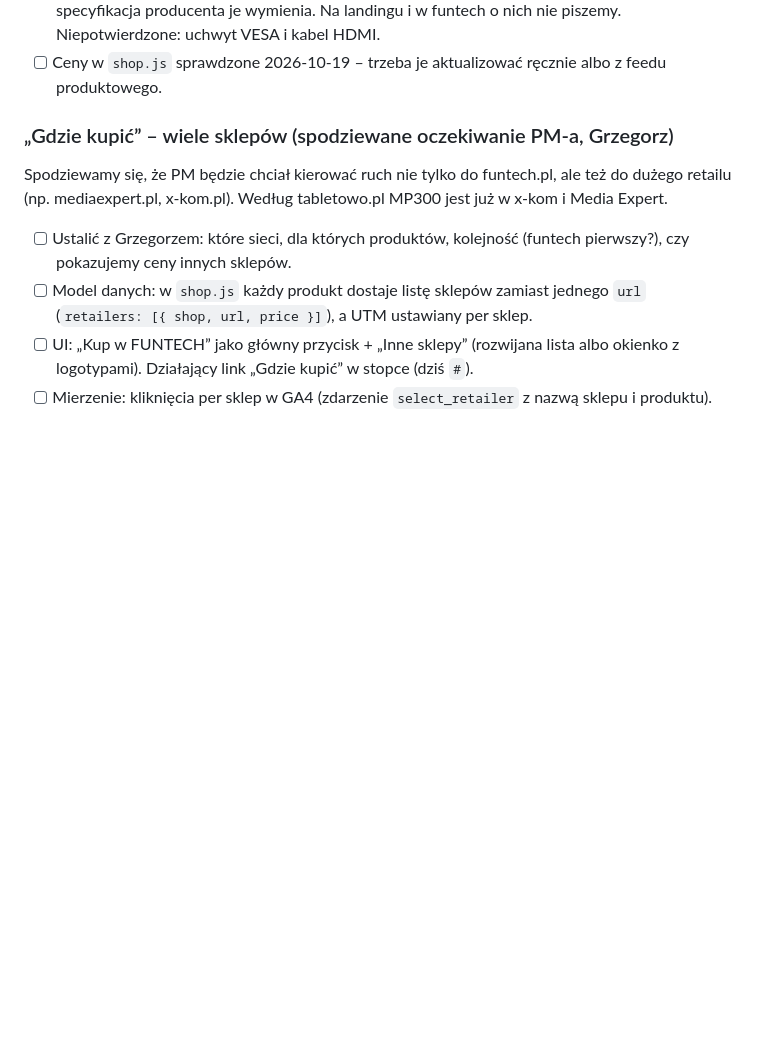
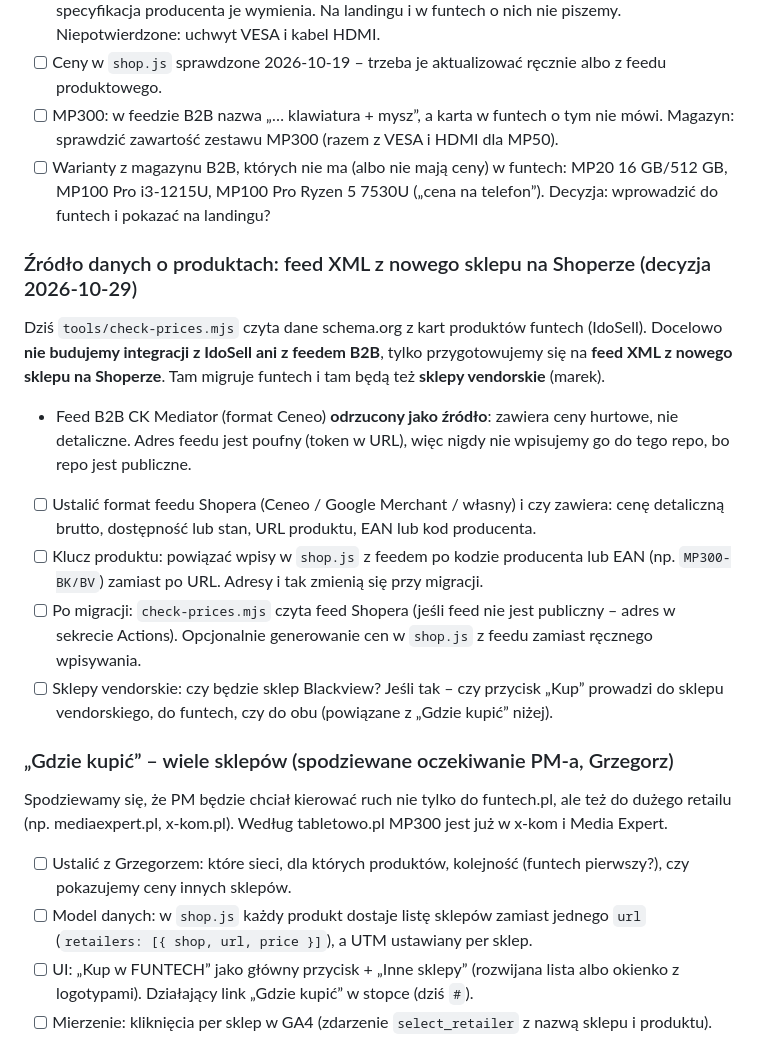
Before and after one commit to BirdyPL/CK_BlackView, a Markdown page: BACKLOG.md, the part around the change. Rendered like a GitHub page; blank space fills up the shorter version.

Commit message:
BACKLOG: źródło danych o produktach – feed XML z Shopera; wnioski z feedu B2B
Co-Authored-By: Claude Opus 5.5 <noreply@anthropic.com>

```diff
--- a/BACKLOG.md
+++ b/BACKLOG.md
@@ -20,6 +20,18 @@ Decyzja: Michał Ptak, Head of eCommerce CK Mediator | FUNTECH.PL (jedna grupa k
 - [x] MP300: cena 2 599 zł i stan „na stanie” w funtech od 2026-10-29 – w `shop.js` przycisk „Kup w FUNTECH”.
 - [x] MP50: w polskim zestawie **nie ma klawiatury ani myszy** (sprawdzone 2026-10-29), mimo że specyfikacja producenta je wymienia. Na landingu i w funtech o nich nie piszemy. Niepotwierdzone: uchwyt VESA i kabel HDMI.
 - [ ] Ceny w `shop.js` sprawdzone 2026-10-19 – trzeba je aktualizować ręcznie albo z feedu produktowego.
+- [ ] MP300: w feedzie B2B nazwa „… klawiatura + mysz”, a karta w funtech o tym nie mówi. Magazyn: sprawdzić zawartość zestawu MP300 (razem z VESA i HDMI dla MP50).
+- [ ] Warianty z magazynu B2B, których nie ma (albo nie mają ceny) w funtech: MP20 16 GB/512 GB, MP100 Pro i3-1215U, MP100 Pro Ryzen 5 7530U („cena na telefon”). Decyzja: wprowadzić do funtech i pokazać na landingu?
+
+### Źródło danych o produktach: feed XML z nowego sklepu na Shoperze (decyzja 2026-10-29)
+
+Dziś `tools/check-prices.mjs` czyta dane schema.org z kart produktów funtech (IdoSell). Docelowo **nie budujemy integracji z IdoSell ani z feedem B2B**, tylko przygotowujemy się na **feed XML z nowego sklepu na Shoperze**. Tam migruje funtech i tam będą też **sklepy vendorskie** (marek).
+
+- Feed B2B CK Mediator (format Ceneo) **odrzucony jako źródło**: zawiera ceny hurtowe, nie detaliczne. Adres feedu jest poufny (token w URL), więc nigdy nie wpisujemy go do tego repo, bo repo jest publiczne.
+- [ ] Ustalić format feedu Shopera (Ceneo / Google Merchant / własny) i czy zawiera: cenę detaliczną brutto, dostępność lub stan, URL produktu, EAN lub kod producenta.
+- [ ] Klucz produktu: powiązać wpisy w `shop.js` z feedem po kodzie producenta lub EAN (np. `MP300-BK/BV`) zamiast po URL. Adresy i tak zmienią się przy migracji.
+- [ ] Po migracji: `check-prices.mjs` czyta feed Shopera (jeśli feed nie jest publiczny – adres w sekrecie Actions). Opcjonalnie generowanie cen w `shop.js` z feedu zamiast ręcznego wpisywania.
+- [ ] Sklepy vendorskie: czy będzie sklep Blackview? Jeśli tak – czy przycisk „Kup” prowadzi do sklepu vendorskiego, do funtech, czy do obu (powiązane z „Gdzie kupić” niżej).
 
 ### „Gdzie kupić” – wiele sklepów (spodziewane oczekiwanie PM-a, Grzegorz)
 
```
